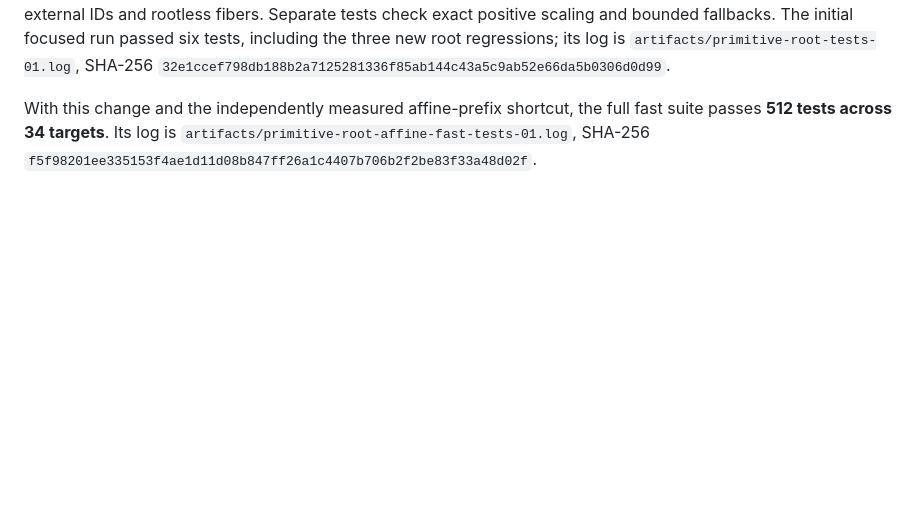
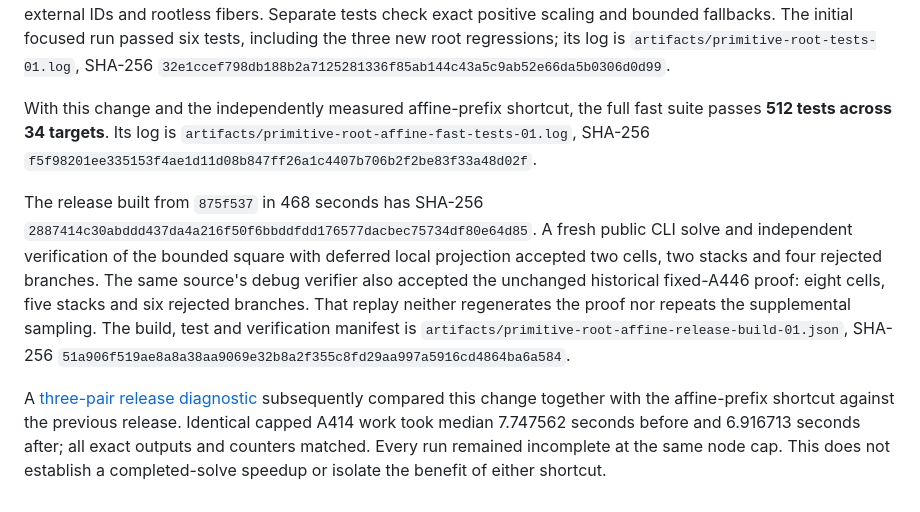
Before and after one commit to alphal00p/symGCAD, a Markdown page: reference/PRIMITIVE_ROOT_FIBERS.md, the part around the change. Drawn GitHub-style; blank space fills up the shorter version.

Commit message:
Record release proof replay and fifth slow API campaign

```diff
--- a/reference/PRIMITIVE_ROOT_FIBERS.md
+++ b/reference/PRIMITIVE_ROOT_FIBERS.md
@@ -83,3 +83,21 @@ With this change and the independently measured affine-prefix shortcut, the
 full fast suite passes **512 tests across 34 targets**. Its log is
 `artifacts/primitive-root-affine-fast-tests-01.log`, SHA-256
 `f5f98201ee335153f4ae1d11d08b847ff26a1c4407b706b2f2be83f33a48d02f`.
+
+The release built from `875f537` in 468 seconds has SHA-256
+`2887414c30abddd437da4a216f50f6bbddfdd176577dacbec75734df80e64d85`.
+A fresh public CLI solve and independent verification of the bounded square
+with deferred local projection accepted two cells, two stacks and four
+rejected branches. The same source's debug verifier also accepted the unchanged
+historical fixed-A446 proof: eight cells, five stacks and six rejected branches.
+That replay neither regenerates the proof nor repeats the supplemental sampling.
+The build, test and verification manifest is
+`artifacts/primitive-root-affine-release-build-01.json`, SHA-256
+`51a906f519ae8a8a38aa9069e32b8a2f355c8fd29aa997a5916cd4864ba6a584`.
+
+A [three-pair release diagnostic](A414_FIXED_WORK_RELEASE.md) subsequently
+compared this change together with the affine-prefix shortcut against the
+previous release. Identical capped A414 work took median 7.747562 seconds
+before and 6.916713 seconds after; all exact outputs and counters matched.
+Every run remained incomplete at the same node cap. This does not establish
+a completed-solve speedup or isolate the benefit of either shortcut.
```
Also changed, not shown: reference/API_SLOW_SUITE.md (+6 -2 lines).
